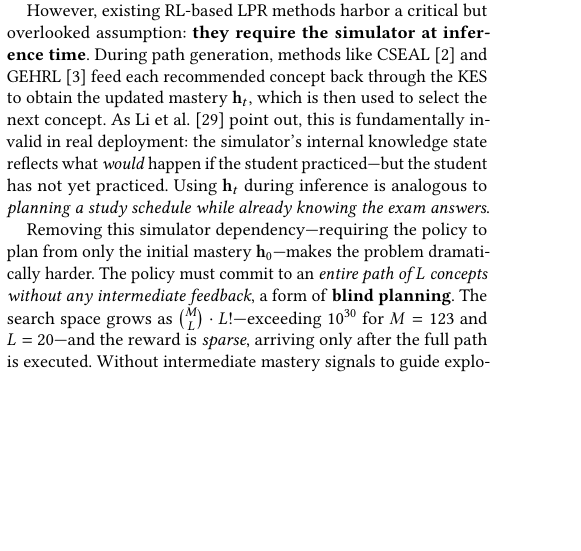
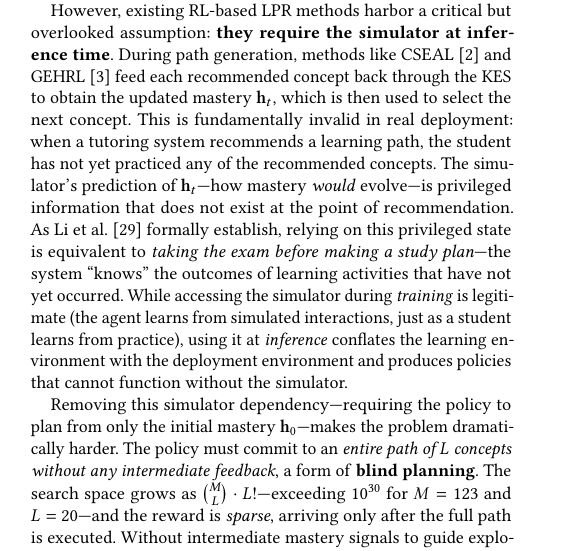
Before and after one commit to g7199/EvoLearning, a LaTeX paper (paper/evolearning.tex): part of one column of page 1 of 7, cut so that both start at the same text, the shorter picture padded with empty space. Compiled offline with pdfLaTeX.

Commit message:
Expand why simulator at inference is invalid
- Student hasn't practiced yet → ht is privileged info that doesn't exist
- "Taking the exam before making a study plan"
- Training: legitimate (learning from simulated interactions)
- Inference: conflates learning env with deployment env

Co-Authored-By: Claude Opus 4.6 (1M context) <noreply@anthropic.com>

```diff
--- a/paper/evolearning.tex
+++ b/paper/evolearning.tex
@@ -61,7 +61,7 @@ Sequential recommendation---predicting the next item a user should interact with
 
 Recent work frames LPR as a reinforcement learning (RL) problem within a knowledge evolution simulator (KES)---typically a deep knowledge tracing (DKT) model~\cite{piech2015dkt} that predicts how a learner's mastery evolves as they practice concepts~\cite{liu2019cseal}. Methods such as CSEAL~\cite{liu2019cseal}, SRC~\cite{wang2023src}, GEHRL~\cite{li2023gehrl}, and DLELP/KnowLP~\cite{cheng2025knowlp} have demonstrated the viability of this paradigm.
 
-However, existing RL-based LPR methods harbor a critical but overlooked assumption: \textbf{they require the simulator at inference time}. During path generation, methods like CSEAL~\cite{liu2019cseal} and GEHRL~\cite{li2023gehrl} feed each recommended concept back through the KES to obtain the updated mastery $\mathbf{h}_t$, which is then used to select the next concept. As Li et al.~\cite{li2024privileged} point out, this is fundamentally invalid in real deployment: the simulator's internal knowledge state reflects what \emph{would} happen if the student practiced---but the student has not yet practiced. Using $\mathbf{h}_t$ during inference is analogous to \emph{planning a study schedule while already knowing the exam answers}.
+However, existing RL-based LPR methods harbor a critical but overlooked assumption: \textbf{they require the simulator at inference time}. During path generation, methods like CSEAL~\cite{liu2019cseal} and GEHRL~\cite{li2023gehrl} feed each recommended concept back through the KES to obtain the updated mastery $\mathbf{h}_t$, which is then used to select the next concept. This is fundamentally invalid in real deployment: when a tutoring system recommends a learning path, the student has not yet practiced any of the recommended concepts. The simulator's prediction of $\mathbf{h}_t$---how mastery \emph{would} evolve---is privileged information that does not exist at the point of recommendation. As Li et al.~\cite{li2024privileged} formally establish, relying on this privileged state is equivalent to \emph{taking the exam before making a study plan}---the system ``knows'' the outcomes of learning activities that have not yet occurred. While accessing the simulator during \emph{training} is legitimate (the agent learns from simulated interactions, just as a student learns from practice), using it at \emph{inference} conflates the learning environment with the deployment environment and produces policies that cannot function without the simulator.
 
 Removing this simulator dependency---requiring the policy to plan from only the initial mastery $\mathbf{h}_0$---makes the problem dramatically harder. The policy must commit to an \emph{entire path of $L$ concepts without any intermediate feedback}, a form of \textbf{blind planning}. The search space grows as $\binom{M}{L} \cdot L!$---exceeding $10^{30}$ for $M=123$ and $L=20$---and the reward is \emph{sparse}, arriving only after the full path is executed. Without intermediate mastery signals to guide exploration, a randomly initialized RL policy is overwhelmed by this combinatorial blind search.
 
```
